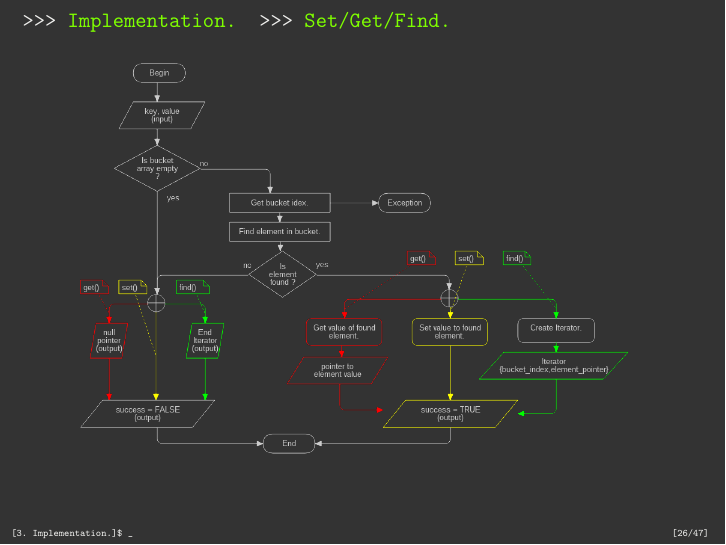
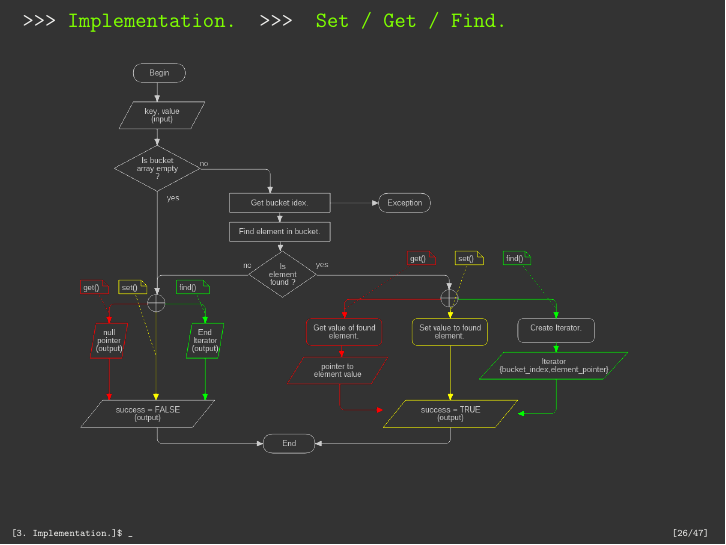
Before and after one commit to fima7/esr, LaTeX slides (report/hashtable.tex): page 26 of 47. The pictures show the PDF file report/hashtable.pdf that the author committed with the source.

Commit message:
Adds references.

```diff
--- a/report/hashtable.tex
+++ b/report/hashtable.tex
@@ -395,7 +395,7 @@
   \framebreak
 
   \resizebox{!}{43mm}{\begin{algorithm}[H]
-      \caption{\href{http://fima/esr/classesr\_1\_1linkedlist.html\#af67945ba61bad2c993e9c749d77bdb61}
+      \caption{\href{http://localhost/esr/classesr\_1\_1linkedlist.html\#af67945ba61bad2c993e9c749d77bdb61}
         {RemoveElementFromBucket(key)}}
       \SetFuncSty{textsc}
       \SetDataSty{emph}
@@ -443,7 +443,7 @@
 \begin{frame}{Implementation.}{Resizing.}
   \IncMargin{1em}
   \resizebox{!}{43mm}{\begin{algorithm}[H]
-      \caption{\href{http://fima/esr/classesr\_1\_1\_hashtable.html\#aa02a8639c49e951680e974a0bb6b3b38}
+      \caption{\href{http://localhost/esr/classesr\_1\_1\_hashtable.html\#aa02a8639c49e951680e974a0bb6b3b38}
         {resize(newBucketsCount)}}
       \SetFuncSty{textsc}
       \SetDataSty{emph}
@@ -563,7 +563,7 @@
   %%\includegraphics[scale=0.35]{implementation_begin_iterator_flowchart}
   \IncMargin{1em}
   \resizebox{!}{28mm}{\begin{algorithm}[H]
-      \caption{Begin()}
+      \caption{\href{http://localhost/esr/classesr\_1\_1\_hashtable.html\#a5203d09ba47e6a53f97dbc1acbb0ff40}{Begin()}}
       \SetFuncSty{textsc}
       \SetDataSty{emph}
       \SetCommentSty{commentsty}
@@ -678,7 +679,10 @@
   %%\includegraphics[scale=0.35]{implementation_advance_iterator_flowchart}
 \end{frame}
 
-\begin{frame}{Implementation.}{Set/Get/Find.}
+\begin{frame}{Implementation.}{
+    \href{http://localhost/esr/classesr\_1\_1\_hashtable.html\#a98be284a32aa6df71f6a57131e47f2c1}{Set} /
+    \href{http://localhost/esr/classesr\_1\_1\_hashtable.html\#a602f3dc37d1b106c8af052c9c355c4f6}{Get} /
+    \href{http://localhost/esr/classesr\_1\_1\_hashtable.html\#a2c3d128f86781b4b2ff65a0f6da812c8}{Find}.}
   \begin{figure}
     \includegraphics[scale=0.3]{pictures/implementation_set_get_find_flowchart}
   \end{figure}
```
Also changed, not shown: report/hashtable.pdf, report/hashtable.tex (9 more changed lines).
